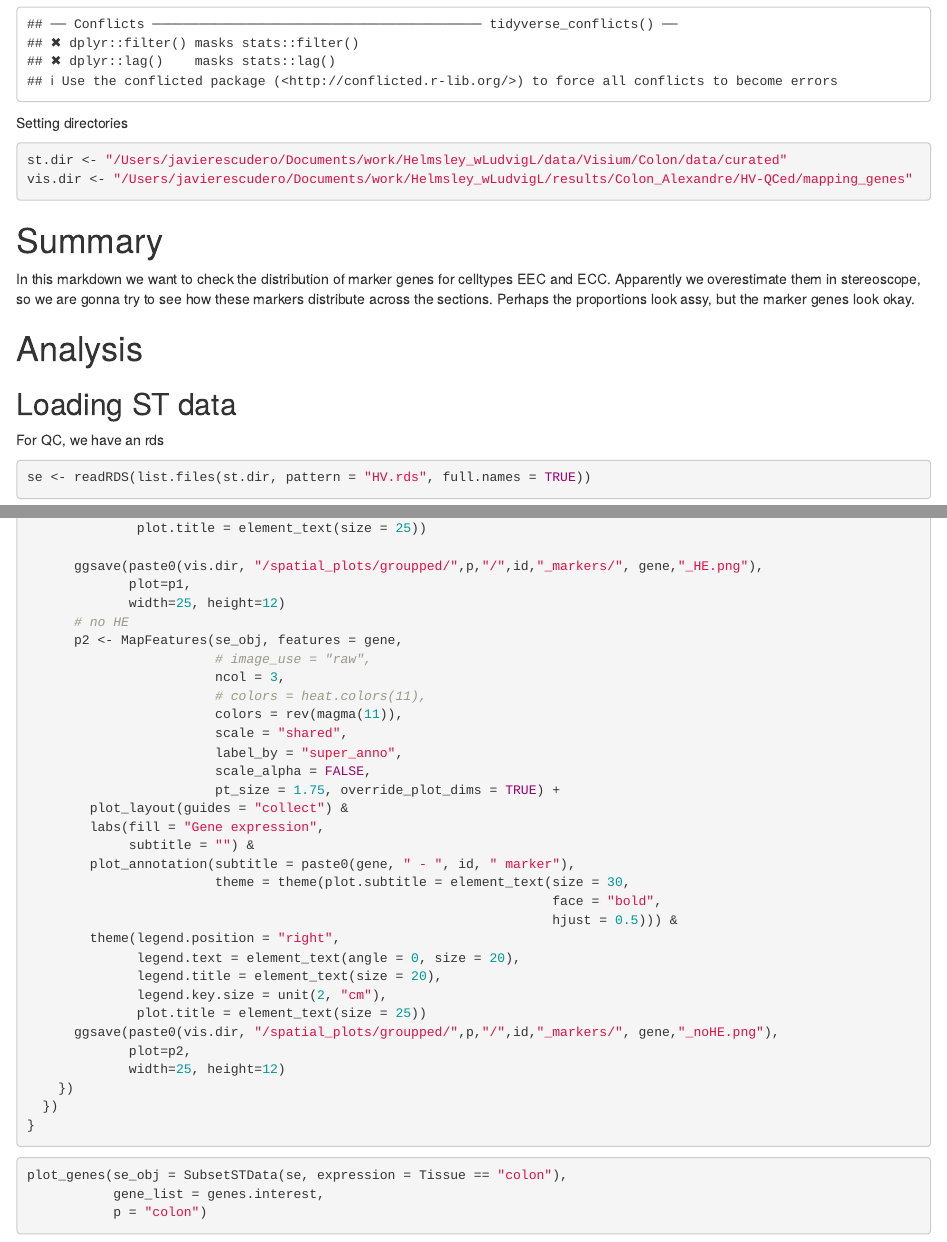
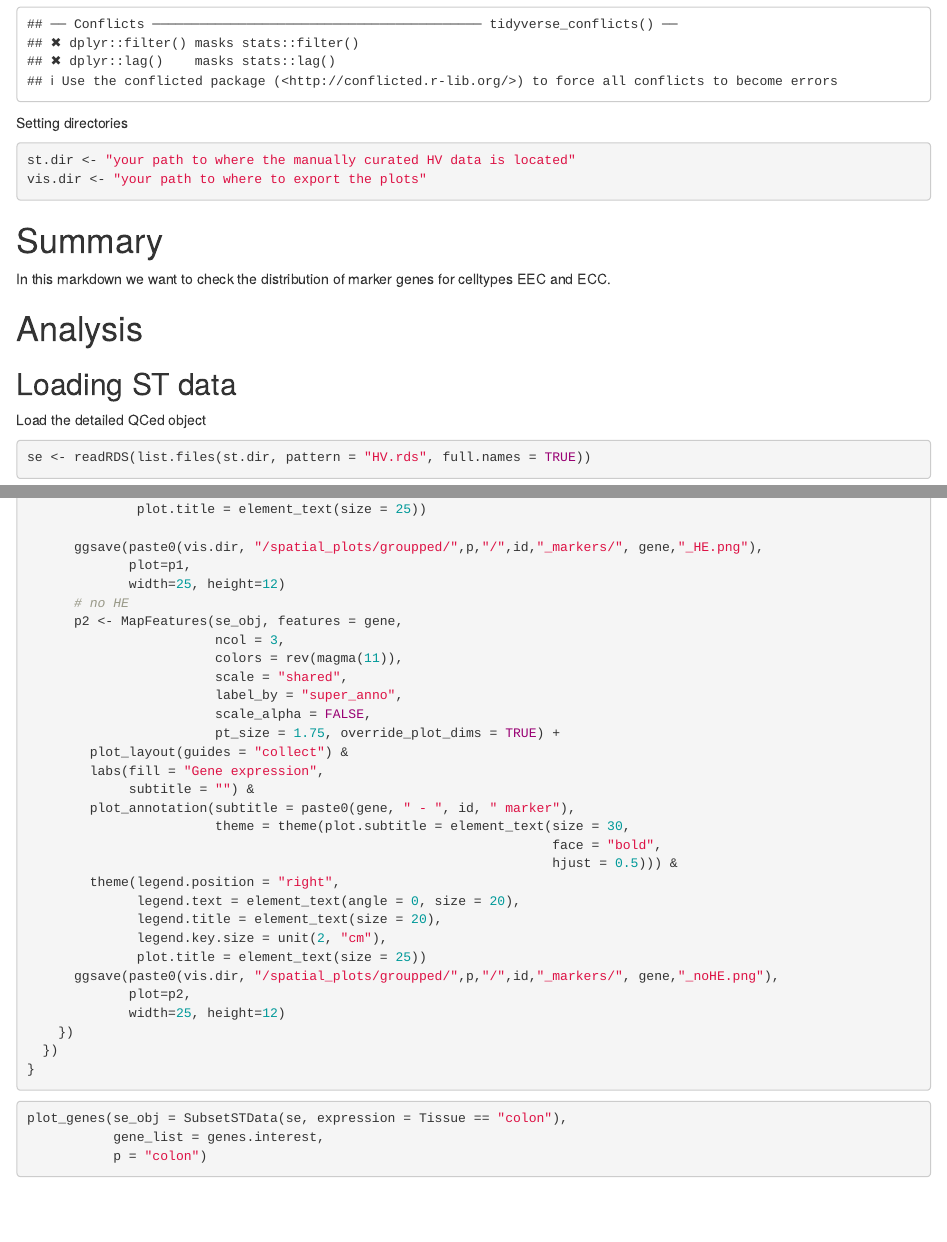
Before and after one commit to jemorlanes/Visium_colorectal-epithelium, an R Markdown document (code/4_marker-genes/1_spatial-marker-genes.Rmd): the page in a window 1100 px wide, from 520 px down, and a second part further down, joined at a grey line. Rendered offline with R 4.5, knitr and Pandoc, with nearby package versions; some code elsewhere in the file could not run offline.

Commit message:
format marker genes code

````diff
--- a/code/4_marker-genes/1_spatial-marker-genes.Rmd
+++ b/code/4_marker-genes/1_spatial-marker-genes.Rmd
@@ -22,16 +22,16 @@ library(tidyverse)
 
 Setting directories
 ```{r}
-st.dir <- "/Users/javierescudero/Documents/work/Helmsley_wLudvigL/data/Visium/Colon/data/curated"
-vis.dir <- "/Users/javierescudero/Documents/work/Helmsley_wLudvigL/results/Colon_Alexandre/HV-QCed/mapping_genes"
+st.dir <- "your path to where the manually curated HV data is located"
+vis.dir <- "your path to where to export the plots"
 ```
 
 # Summary
-In this markdown we want to check the distribution of marker genes for celltypes EEC and ECC. Apparently we overestimate them in stereoscope, so we are gonna try to see how these markers distribute across the sections. Perhaps the proportions look assy, but the marker genes look okay.
+In this markdown we want to check the distribution of marker genes for celltypes EEC and ECC.
 
 # Analysis
 ## Loading ST data
-For QC, we have an rds
+Load the detailed QCed object
 ```{r}
 se <- readRDS(list.files(st.dir, pattern = "HV.rds", full.names = TRUE))
 se <- LoadImages(se, image_height = 2000)
@@ -83,9 +83,7 @@ plot_genes <- function(se_obj, gene_list, p){
              width=25, height=12)
       # no HE
       p2 <- MapFeatures(se_obj, features = gene,
-                        # image_use = "raw",
                         ncol = 3,
-                        # colors = heat.colors(11),
                         colors = rev(magma(11)),
                         scale = "shared",
                         label_by = "super_anno",
````
